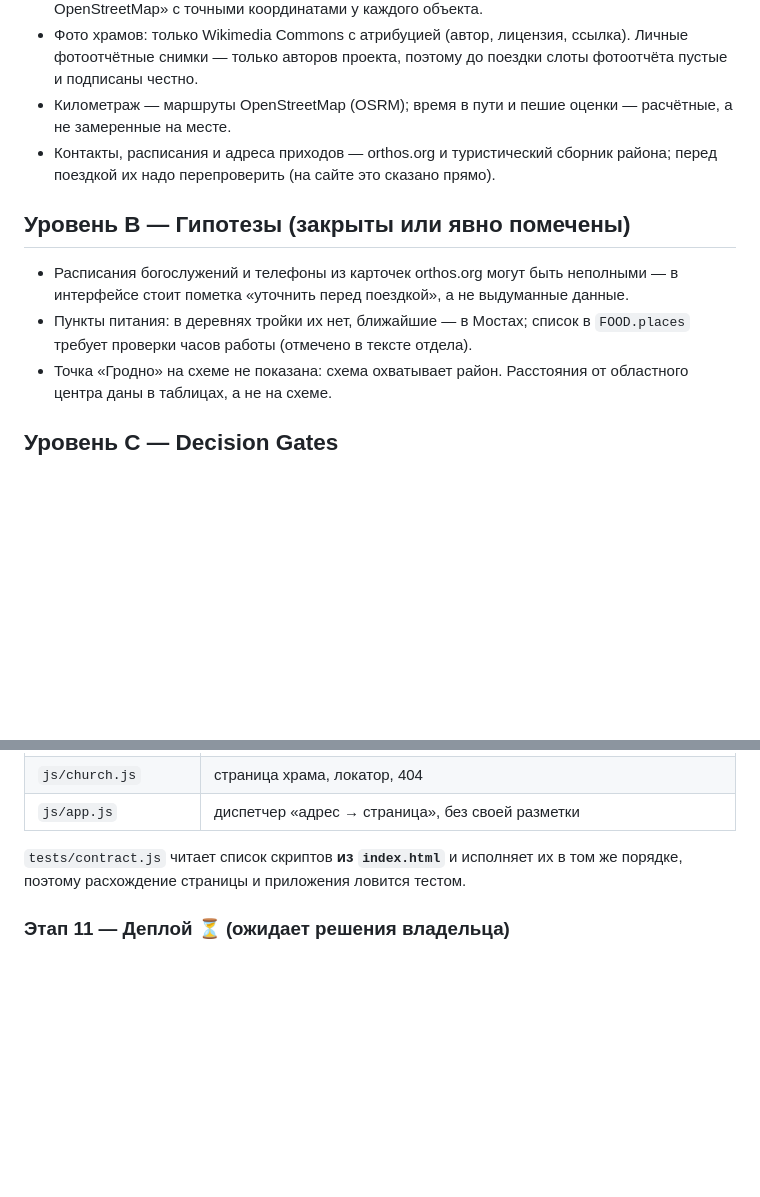
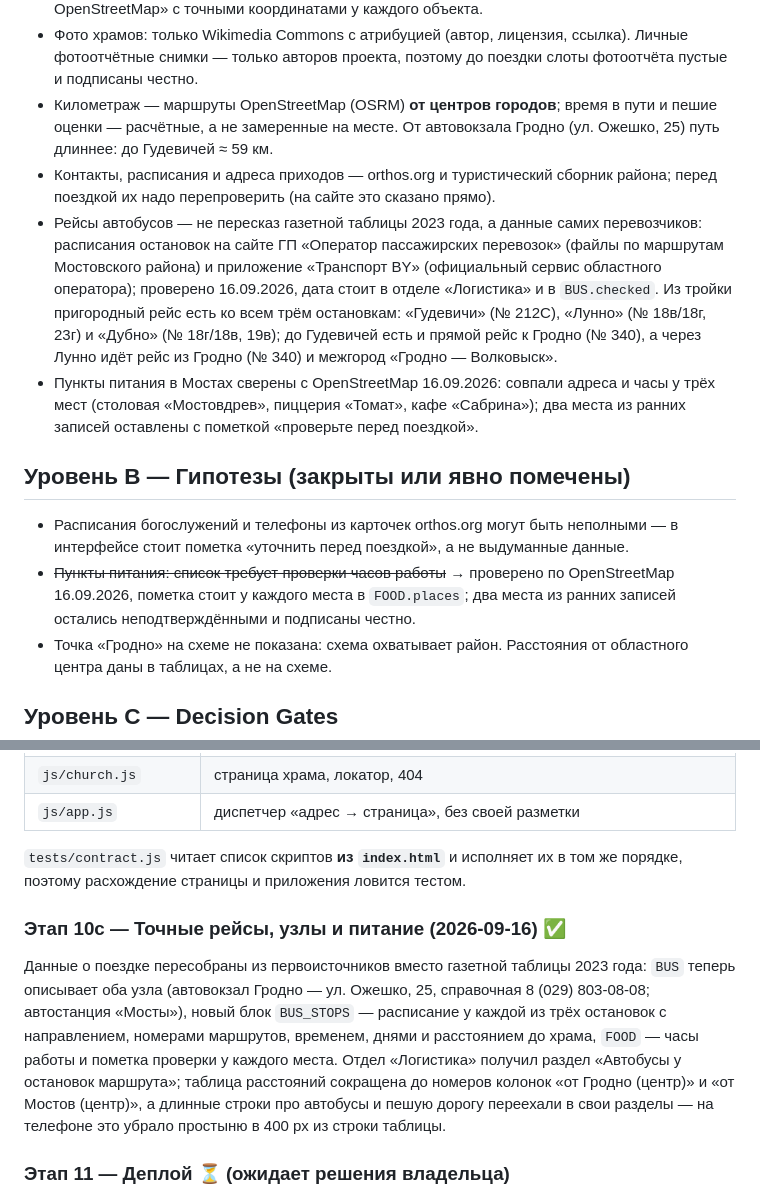
Before and after one commit to youlianvr/mostovsky-churches, a Markdown page: MASTER-PLAN.md, 2 parts joined by grey strips. GitHub-like rendering; blank space fills up the shorter version.

Commit message:
Document where the trip data comes from now
README lists the data blocks an author edits after the trip and the integrity
checks that guard them; MASTER-PLAN records that buses, hubs and food places were
rebuilt from the carriers and OpenStreetMap instead of the 2023 newspaper table,
with the check date, and drops the now-closed food hypothesis.

🤖 Generated with Codebuff
Co-Authored-By: Codebuff <noreply@codebuff.com>

```diff
--- a/MASTER-PLAN.md
+++ b/MASTER-PLAN.md
@@ -40,17 +40,31 @@
 - Фото храмов: только Wikimedia Commons с атрибуцией (автор, лицензия, ссылка).
   Личные фотоотчётные снимки — только авторов проекта, поэтому до поездки слоты
   фотоотчёта пустые и подписаны честно.
-- Километраж — маршруты OpenStreetMap (OSRM); время в пути и пешие оценки —
-  расчётные, а не замеренные на месте.
+- Километраж — маршруты OpenStreetMap (OSRM) **от центров городов**; время в пути
+  и пешие оценки — расчётные, а не замеренные на месте. От автовокзала Гродно
+  (ул. Ожешко, 25) путь длиннее: до Гудевичей ≈ 59 км.
 - Контакты, расписания и адреса приходов — orthos.org и туристический сборник района;
   перед поездкой их надо перепроверить (на сайте это сказано прямо).
+- Рейсы автобусов — не пересказ газетной таблицы 2023 года, а данные самих
+  перевозчиков: расписания остановок на сайте ГП «Оператор пассажирских перевозок»
+  (файлы по маршрутам Мостовского района) и приложение «Транспорт BY»
+  (официальный сервис областного оператора); проверено 16.09.2026, дата стоит
+  в отделе «Логистика» и в `BUS.checked`.
+  Из тройки пригородный рейс есть ко всем трём остановкам: «Гудевичи» (№ 212С),
+  «Лунно» (№ 18в/18г, 23г) и «Дубно» (№ 18г/18в, 19в); до Гудевичей есть и прямой
+  рейс к Гродно (№ 340), а через Лунно идёт рейс из Гродно (№ 340) и межгород
+  «Гродно — Волковыск».
+- Пункты питания в Мостах сверены с OpenStreetMap 16.09.2026: совпали адреса и
+  часы у трёх мест (столовая «Мостовдрев», пиццерия «Томат», кафе «Сабрина»);
+  два места из ранних записей оставлены с пометкой «проверьте перед поездкой».
 
 ## Уровень B — Гипотезы (закрыты или явно помечены)
 
 - Расписания богослужений и телефоны из карточек orthos.org могут быть неполными —
   в интерфейсе стоит пометка «уточнить перед поездкой», а не выдуманные данные.
-- Пункты питания: в деревнях тройки их нет, ближайшие — в Мостах; список в
-  `FOOD.places` требует проверки часов работы (отмечено в тексте отдела).
+- ~~Пункты питания: список требует проверки часов работы~~ → проверено по
+  OpenStreetMap 16.09.2026, пометка стоит у каждого места в `FOOD.places`; два
+  места из ранних записей остались неподтверждёнными и подписаны честно.
 - Точка «Гродно» на схеме не показана: схема охватывает район. Расстояния от
   областного центра даны в таблицах, а не на схеме.
 
@@ -131,6 +145,17 @@ MASTER-PLAN (этот файл), README, `tests/README.md`.
 `tests/contract.js` читает список скриптов **из `index.html`** и исполняет их в том же
 порядке, поэтому расхождение страницы и приложения ловится тестом.
 
+### Этап 10c — Точные рейсы, узлы и питание (2026-09-16) ✅
+Данные о поездке пересобраны из первоисточников вместо газетной таблицы 2023 года:
+`BUS` теперь описывает оба узла (автовокзал Гродно — ул. Ожешко, 25, справочная
+8 (029) 803-08-08; автостанция «Мосты»), новый блок `BUS_STOPS` — расписание
+у каждой из трёх остановок с направлением, номерами маршрутов, временем, днями
+и расстоянием до храма, `FOOD` — часы работы и пометка проверки у каждого места.
+Отдел «Логистика» получил раздел «Автобусы у остановок маршрута»; таблица
+расстояний сокращена до номеров колонок «от Гродно (центр)» и «от Мостов (центр)»,
+а длинные строки про автобусы и пешую дорогу переехали в свои разделы — на телефоне
+это убрало простыню в 400 px из строки таблицы.
+
 ### Этап 11 — Деплой ⏳ (ожидает решения владельца)
 GitHub Pages (source = ветка/корень), проверка публичной ссылки с телефона,
 README: как править `data.js` через веб-интерфейс GitHub.
```
Also changed, not shown: README.md (+14 -2 lines).
